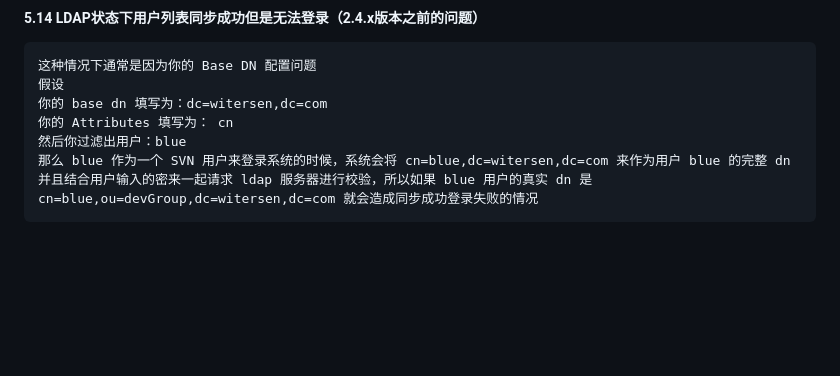
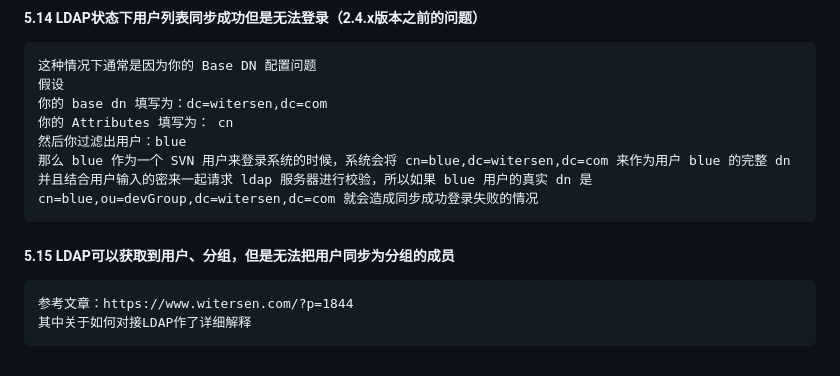
Before and after one commit to witersen/SvnAdminV2.0, a Markdown page: README.md, the part around the change. Rendered like a GitHub page; blank space fills up the shorter version.

Commit message:
增加关于LDAP的说明

````diff
--- a/README.md
+++ b/README.md
@@ -437,3 +437,10 @@ setsebool -P httpd_can_connect_ldap=1
 然后你过滤出用户：blue
 那么 blue 作为一个 SVN 用户来登录系统的时候，系统会将 cn=blue,dc=witersen,dc=com 来作为用户 blue 的完整 dn 并且结合用户输入的密来一起请求 ldap 服务器进行校验，所以如果 blue 用户的真实 dn 是 cn=blue,ou=devGroup,dc=witersen,dc=com 就会造成同步成功登录失败的情况
 ```
+
+##### 5.15 LDAP可以获取到用户、分组，但是无法把用户同步为分组的成员
+
+```
+参考文章：https://www.witersen.com/?p=1844
+其中关于如何对接LDAP作了详细解释
+```
````
